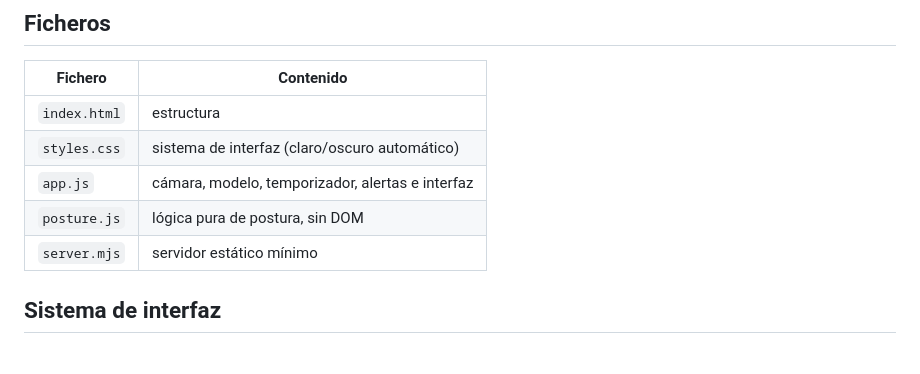
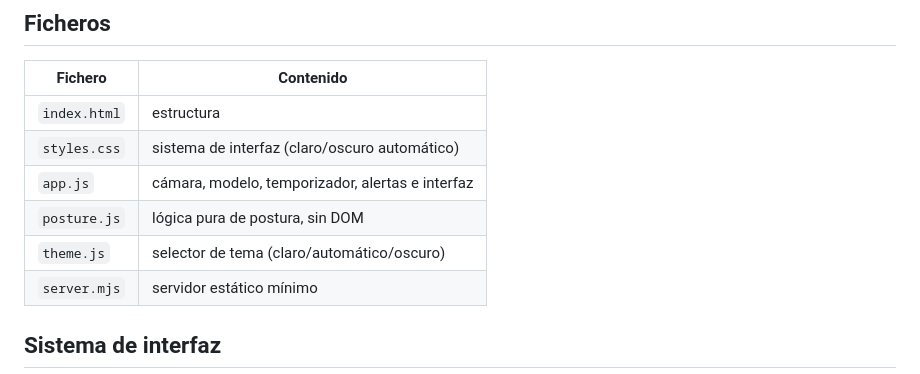
Before and after one commit to Roypro5/postava, a Markdown page: README.md, the part around the change. GitHub-like rendering.

Commit message:
docs: añadir theme.js a la tabla de ficheros del README
theme.js se carga desde index.html pero no aparecía en la tabla
«Ficheros», así que al leer el README no había forma de saber que
ese fichero existe ni para qué sirve.

Co-Authored-By: Claude Opus 5 <noreply@anthropic.com>

```diff
--- a/README.md
+++ b/README.md
@@ -119,6 +119,7 @@ postavaDebug.evaluate({ neck: .54, width: .533, tilt: 0, side: 0, chin: .094, sh
 | `styles.css` | sistema de interfaz (claro/oscuro automático) |
 | `app.js` | cámara, modelo, temporizador, alertas e interfaz |
 | `posture.js` | lógica pura de postura, sin DOM |
+| `theme.js` | selector de tema (claro/automático/oscuro) |
 | `server.mjs` | servidor estático mínimo |
 
 ## Sistema de interfaz
```
